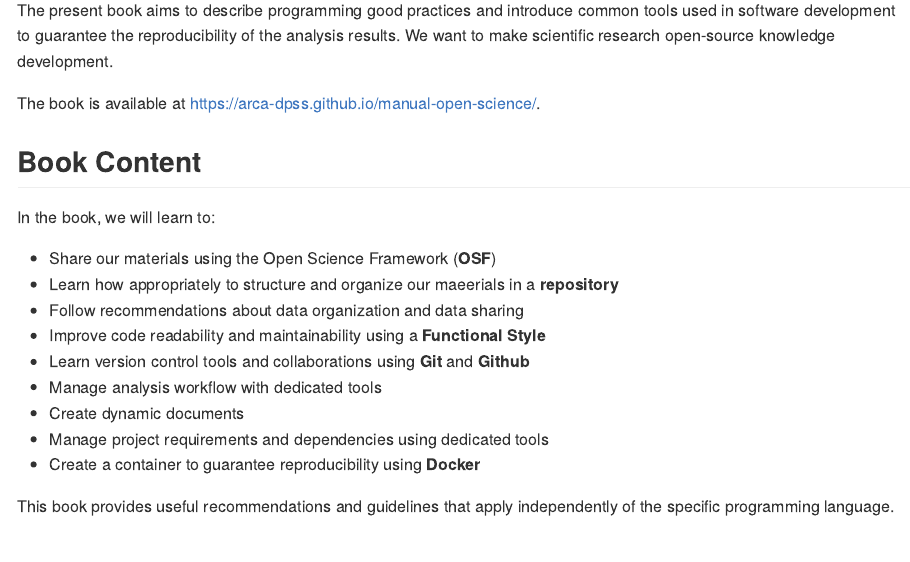
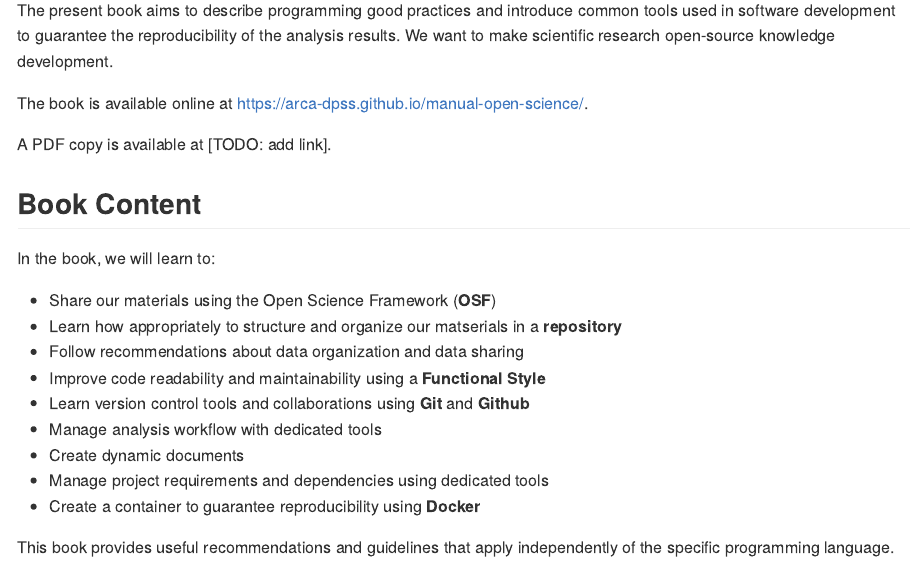
Before and after one commit to arca-dpss/manual-open-science, an R Markdown document (README.Rmd): the page in a window 1100 px wide, from 230 px down. The pictures show the output file README.md that the author committed with the source, drawn offline in the style of GitHub.

Commit message:
corrige README

```diff
--- a/README.Rmd
+++ b/README.Rmd
@@ -22,14 +22,16 @@ knitr::opts_chunk$set(
 
 The present book aims to describe programming good practices and introduce common tools used in software development to guarantee the reproducibility of the analysis results. We want to make scientific research open-source knowledge development.
 
-The book is available at https://arca-dpss.github.io/manual-open-science/.
+The book is available online at https://arca-dpss.github.io/manual-open-science/.
+
+A PDF copy is available at [TODO: add link].
 
 ## Book Content
 
 In the book, we will learn to:
 
 - Share our materials using the Open Science Framework (**OSF**)
-- Learn how appropriately to structure and organize our maeerials in a **repository**
+- Learn how appropriately to structure and organize our matserials in a **repository**
 - Follow recommendations about data organization and data sharing
 - Improve code readability and maintainability using a **Functional Style**
 - Learn version control tools and collaborations using  **Git** and **Github**
```
Also changed, not shown: README.md.
